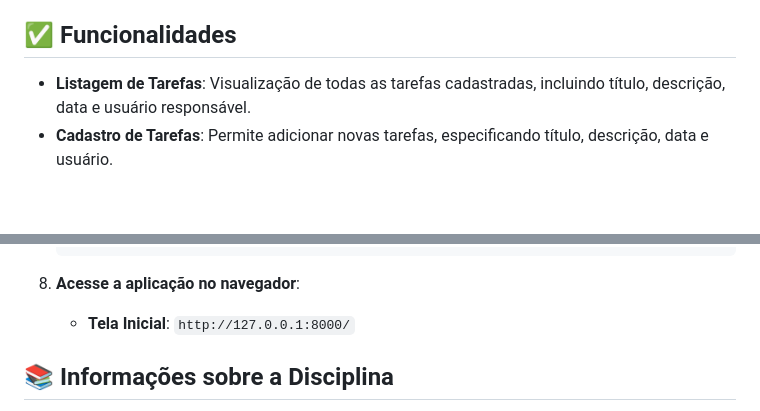
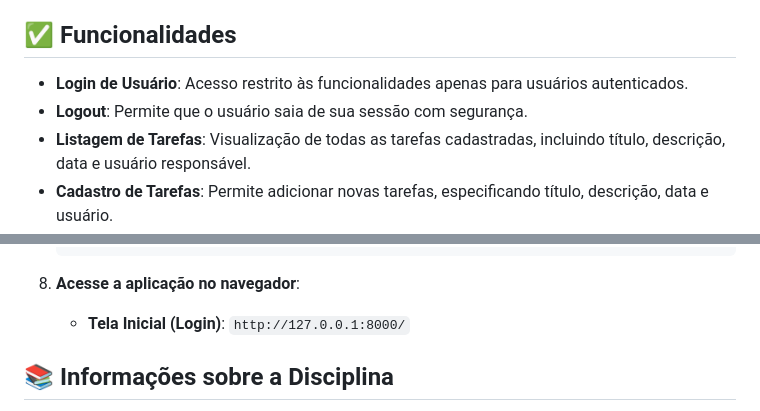
Before and after one commit to AllanSL/DOS-Django, a Markdown page: README.md, 2 parts joined by grey strips. Rendered like a GitHub page; blank space fills up the shorter version.

```diff
--- a/README.md
+++ b/README.md
@@ -10,6 +8,8 @@ O objetivo deste projeto é desenvolver uma aplicação de lista de tarefas util
 
 ## ✅ Funcionalidades
 
+- **Login de Usuário**: Acesso restrito às funcionalidades apenas para usuários autenticados.
+- **Logout**: Permite que o usuário saia de sua sessão com segurança.
 - **Listagem de Tarefas**: Visualização de todas as tarefas cadastradas, incluindo título, descrição, data e usuário responsável.
 - **Cadastro de Tarefas**: Permite adicionar novas tarefas, especificando título, descrição, data e usuário.
 - **Edição de Tarefas**: Possibilita alterar informações das tarefas existentes.
@@ -112,7 +112,7 @@ Siga os passos abaixo para rodar o projeto localmente:
 
 8. **Acesse a aplicação no navegador**:
 
-   - **Tela Inicial**: `http://127.0.0.1:8000/`
+   - **Tela Inicial (Login)**: `http://127.0.0.1:8000/`
 
 ## 📚 Informações sobre a Disciplina
 
```
Also changed, not shown: other parts of README.md (+0 -2 lines).
